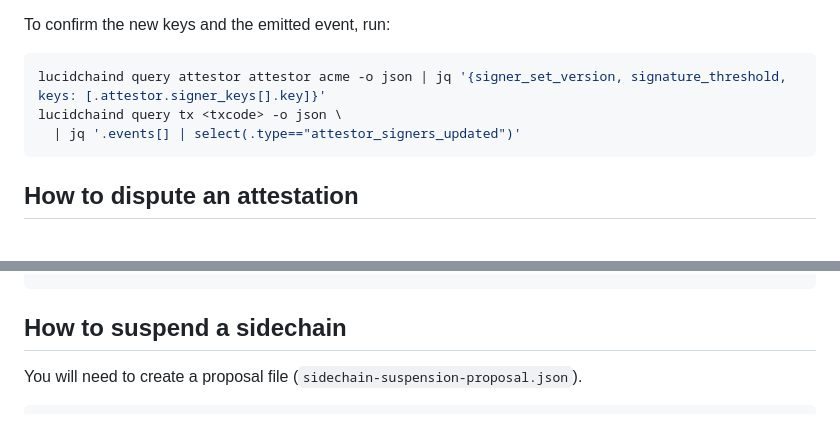
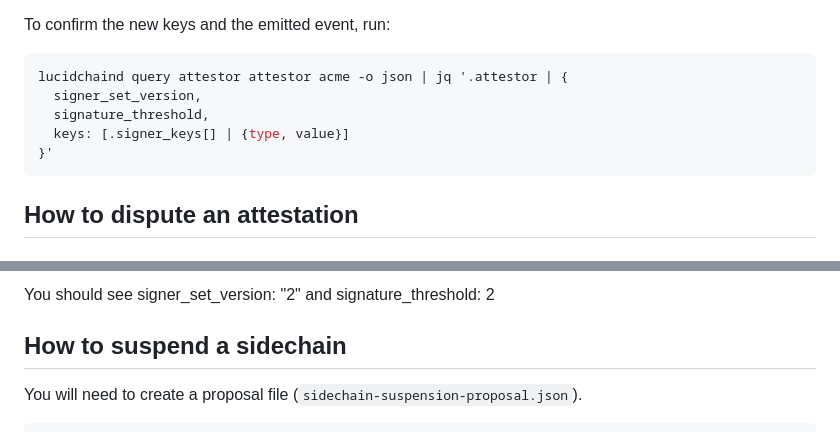
Before and after one commit to lucidpay/lucidchain, a Markdown page: readme_instructions.md, 2 parts joined by grey strips. GitHub-like rendering.

Commit message:
Updated instructions to cover sidechain key rotation, plus correction of the check in attestor key rotation

````diff
--- a/readme_instructions.md
+++ b/readme_instructions.md
@@ -1186,9 +1186,11 @@ You should see signer_set_version: "2", signature_threshold: 2 and a non-empty l
 To confirm the new keys and the emitted event, run:
 
 ```bash
-lucidchaind query attestor attestor acme -o json | jq '{signer_set_version, signature_threshold, keys: [.attestor.signer_keys[].key]}'
-lucidchaind query tx <txcode> -o json \
-  | jq '.events[] | select(.type=="attestor_signers_updated")'
+lucidchaind query attestor attestor acme -o json | jq '.attestor | {
+  signer_set_version,
+  signature_threshold,
+  keys: [.signer_keys[] | {type, value}]
+}'
 ```
 
 ## How to dispute an attestation
@@ -1343,3 +1434,6 @@ lucidchaind query attestor attestor kyc-attestor-01 | grep status
+You should see signer_set_version: "2" and signature_threshold: 2
+
+
 ## How to suspend a sidechain
 
 You will need to create a proposal file (`sidechain-suspension-proposal.json`).
````
Also changed, not shown: other parts of readme_instructions.md (+89 -0 lines).
